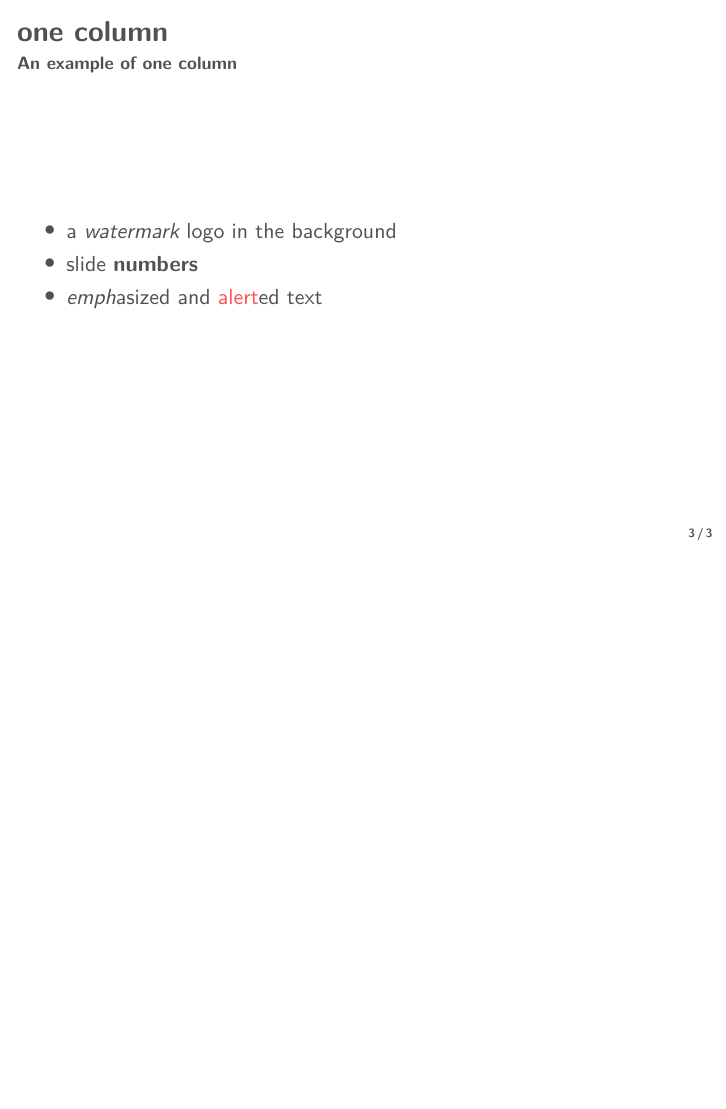
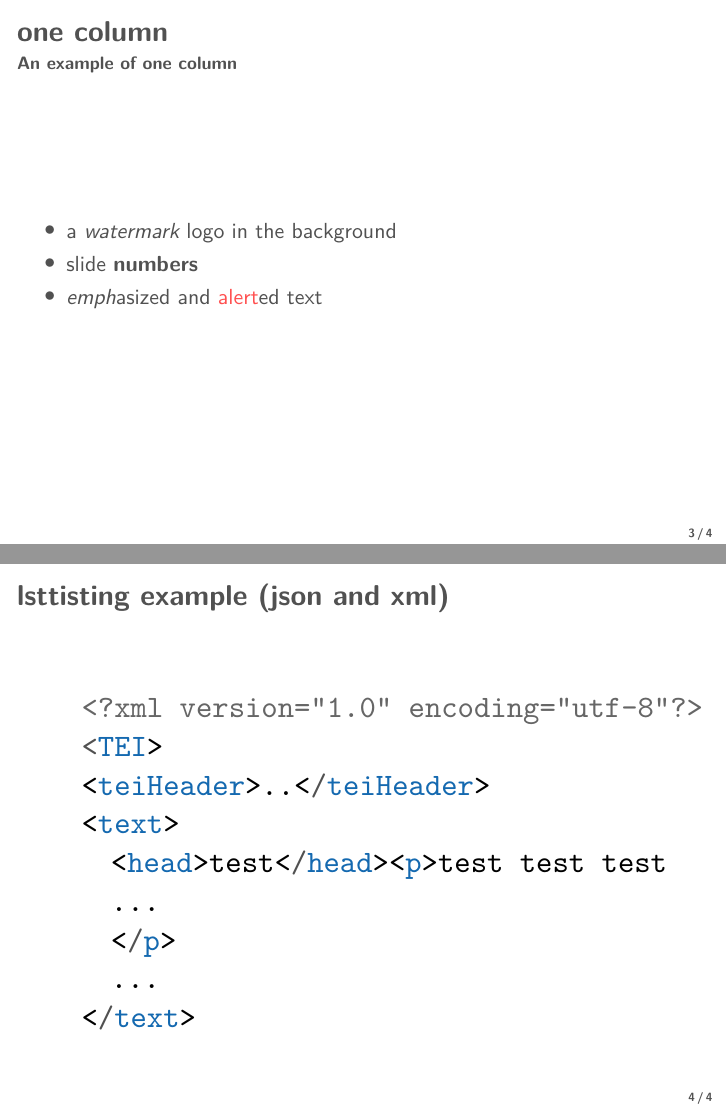
Before and after one commit to Alpha34587/simple-beamer-template, LaTeX slides (demo.tex, which reads beamerthemesimple.sty): page 3 of 3 before the commit and pages 3 and 4 of 4 after it, the two joined at a grey line, the shorter picture padded with empty space. Compiled offline with pdfLaTeX.

Commit message:
adjust integration of xml json

```diff
--- a/beamerthemesimple.sty
+++ b/beamerthemesimple.sty
@@ -15,15 +15,15 @@
 %\ProcessOptionsBeamer
 
 \usepackage{tikz}
-\usepackage{listings}
+\usepackage{listings,lstautogobble}
 \usepackage{svg}
 \usepackage{color}
 \definecolor{gray}{rgb}{0.4,0.4,0.4}
 \definecolor{darkblue}{rgb}{0.0,0.0,0.6}
 \definecolor{cyan}{rgb}{0.0,0.6,0.6}
-
-
-
+\usepackage{adjustbox}
+\newlength\someheight
+\setlength\someheight{4cm}
 \lstset{
   basicstyle=\ttfamily,
   columns=fullflexible,
@@ -42,7 +42,8 @@
   stringstyle=\color{black},
   identifierstyle=\color{delim},
   keywordstyle=\color{cyan},
-  morekeywords={xmlns,version,type}% list your attributes here
+  morekeywords={xmlns,version,type},% list your attributes here
+  autogobble=true
 }
 
 \lstdefinelanguage{json}{
@@ -51,6 +52,7 @@
     numbersep=8pt,
     showstringspaces=false,
     breaklines=true,
+    autogobble=true,
     literate=
      *{0}{{{\color{numb}0}}}{1}
       {1}{{{\color{numb}1}}}{1}
--- a/demo.tex
+++ b/demo.tex
@@ -43,4 +43,23 @@
       \end{itemize}
 \end{frame}
 
+\begin{frame}[fragile]
+  \frametitle{lsttisting example (json and xml)}
+  \setlength\someheight{4cm}
+  \lstset{language=XML}
+  \begin{adjustbox}{width=\textwidth,height=\someheight,keepaspectratio}
+    \begin{lstlisting}
+
+    <?xml version="1.0" encoding="utf-8"?>
+    <TEI>
+    <teiHeader>..</teiHeader>
+    <text>
+      <head>test</head><p>test test test
+      ...
+      </p>
+      ...
+    </text>
+    \end{lstlisting}
+  \end{adjustbox}
+\end{frame}
 \end{document}
```
